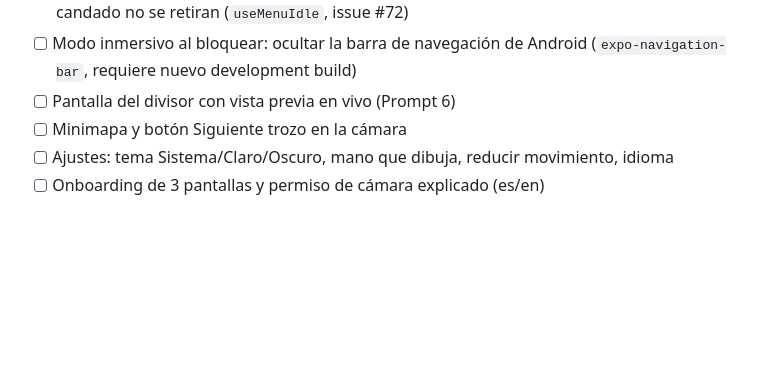
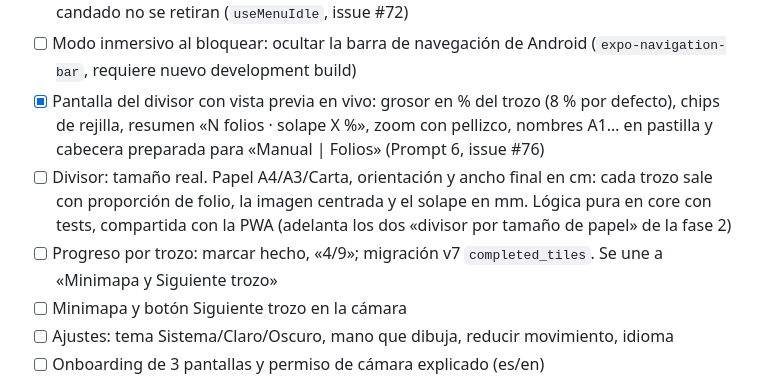
Before and after one commit to mkcodev/ar-darwin, a Markdown page: docs/ROADMAP.md, the part around the change. Drawn GitHub-style; blank space fills up the shorter version.

```diff
--- a/docs/ROADMAP.md
+++ b/docs/ROADMAP.md
@@ -67,7 +67,14 @@ Pasada el 2026-10-10 (resultado cualitativo, ver docs/spikes/camera.md).
       candado no se retiran (`useMenuIdle`, issue #72)
 - [ ] Modo inmersivo al bloquear: ocultar la barra de navegación de Android (`expo-navigation-bar`,
       requiere nuevo development build)
-- [ ] Pantalla del divisor con vista previa en vivo (Prompt 6)
+- [x] Pantalla del divisor con vista previa en vivo: grosor en % del trozo (8 % por defecto), chips de
+      rejilla, resumen «N folios · solape X %», zoom con pellizco, nombres A1… en pastilla y cabecera
+      preparada para «Manual | Folios» (Prompt 6, issue #76)
+- [ ] Divisor: tamaño real. Papel A4/A3/Carta, orientación y ancho final en cm: cada trozo sale con
+      proporción de folio, la imagen centrada y el solape en mm. Lógica pura en core con tests,
+      compartida con la PWA (adelanta los dos «divisor por tamaño de papel» de la fase 2)
+- [ ] Progreso por trozo: marcar hecho, «4/9»; migración v7 `completed_tiles`. Se une a «Minimapa y
+      Siguiente trozo»
 - [ ] Minimapa y botón Siguiente trozo en la cámara
 - [ ] Ajustes: tema Sistema/Claro/Oscuro, mano que dibuja, reducir movimiento, idioma
 - [ ] Onboarding de 3 pantallas y permiso de cámara explicado (es/en)
```
Also changed, not shown: docs/ARCHITECTURE.md (+56 -3 lines).
